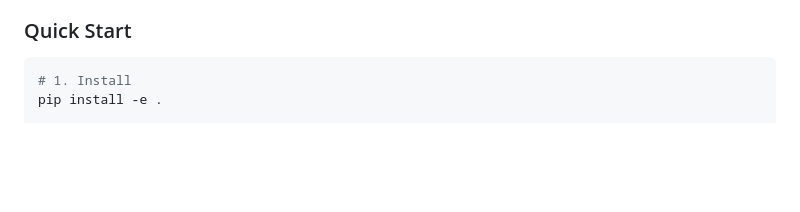
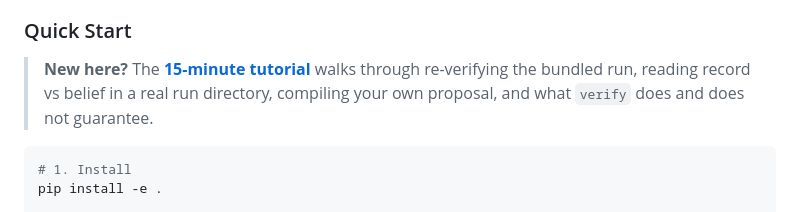
Before and after one commit to ccy5123/sci-adk, a Markdown page: README.md, the part around the change. Drawn GitHub-style; blank space fills up the shorter version.

````diff
--- a/README.md
+++ b/README.md
@@ -129,6 +129,8 @@ sci-adk run proposal.md
 A bare `run` compiles the Spec + a proposal draft and surfaces any proof/qualitative **checkpoints** — it does *not* invent an experiment. Supply one with `--capability <id>` (adapter-served), or have the in-session agent author it; numeric rules then verify autonomously, and `sci-adk resolve` re-enters once verdicts are recorded.
 
 ### Quick Start
+
+> **New here?** The [**15-minute tutorial**](docs/tutorial.md) walks through re-verifying the bundled run, reading record vs belief in a real run directory, compiling your own proposal, and what `verify` does and does not guarantee.
 
 ```bash
 # 1. Install
````
Also changed, not shown: docs/tutorial.md (added, +255 -0 lines).
